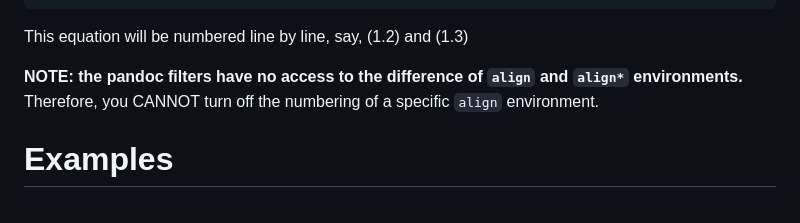
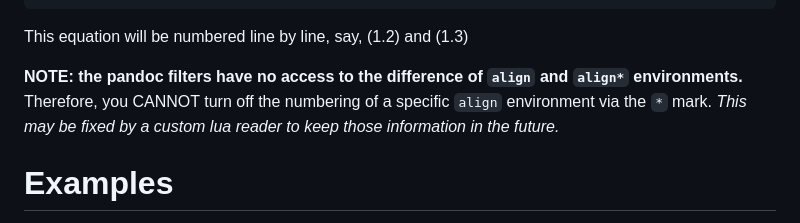
Before and after one commit to fncokg/pandoc-tex-numbering, a Markdown page: README.md, the part around the change. GitHub-like rendering.

Commit message:
add desc of * to readme

```diff
--- a/README.md
+++ b/README.md
@@ -74,7 +74,7 @@ This equation will be numbered as a whole block, say, (1.1), while:
 
 This equation will be numbered line by line, say, (1.2) and (1.3)
 
-**NOTE: the pandoc filters have no access to the difference of `align` and `align*` environments.** Therefore, you CANNOT turn off the numbering of a specific `align` environment.
+**NOTE: the pandoc filters have no access to the difference of `align` and `align*` environments.** Therefore, you CANNOT turn off the numbering of a specific `align` environment via the `*` mark. *This may be fixed by a custom lua reader to keep those information in the future.*
 
 # Examples
 
```
